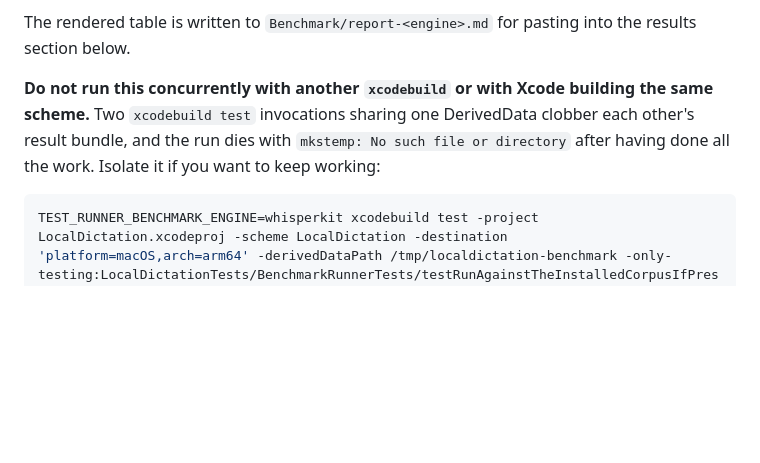
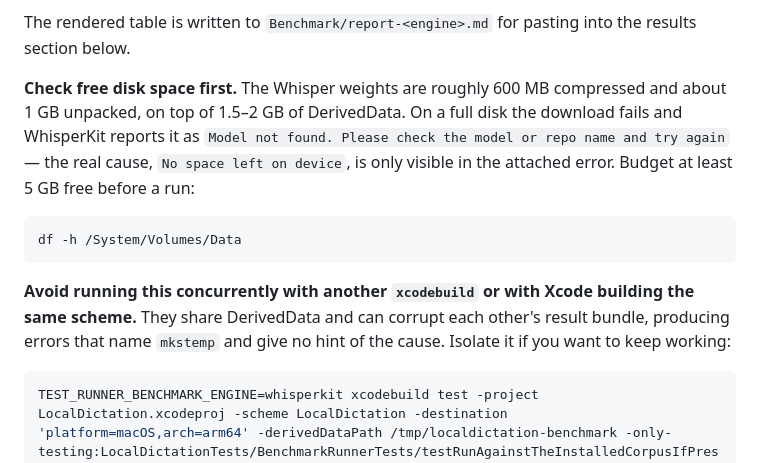
Before and after one commit to igskak/localdictation, a Markdown page: docs/PHASE_2_BENCHMARK.md, the part around the change. Rendered like a GitHub page; blank space fills up the shorter version.

Commit message:
Phase 2: record the disk-space precondition, and stop over-blaming concurrency
A WhisperKit benchmark run failed with every sample reporting "Model not
found. Please check the model or repo name and try again". The real cause was
in the attached error, not the message: No space left on device. The machine
had 128 MB free.

An earlier commit attributed a previous failed run to two concurrent
xcodebuild invocations sharing DerivedData. That hazard is real, but it was
not established as the cause of that run -- a full disk almost certainly was.
Both docs now lead with the space check and describe the concurrency issue as
a hazard to avoid rather than a diagnosis.

Co-Authored-By: Claude Opus 5 <noreply@anthropic.com>

````diff
--- a/docs/PHASE_2_BENCHMARK.md
+++ b/docs/PHASE_2_BENCHMARK.md
@@ -123,11 +123,21 @@ Without it the run silently uses the fake engine.
 The rendered table is written to `Benchmark/report-<engine>.md` for pasting into
 the results section below.
 
-**Do not run this concurrently with another `xcodebuild` or with Xcode building
-the same scheme.** Two `xcodebuild test` invocations sharing one DerivedData
-clobber each other's result bundle, and the run dies with
-`mkstemp: No such file or directory` after having done all the work. Isolate it
-if you want to keep working:
+**Check free disk space first.** The Whisper weights are roughly 600 MB
+compressed and about 1 GB unpacked, on top of 1.5–2 GB of DerivedData. On a full
+disk the download fails and WhisperKit reports it as
+`Model not found. Please check the model or repo name and try again` — the real
+cause, `No space left on device`, is only visible in the attached error. Budget
+at least 5 GB free before a run:
+
+```sh
+df -h /System/Volumes/Data
+```
+
+**Avoid running this concurrently with another `xcodebuild` or with Xcode
+building the same scheme.** They share DerivedData and can corrupt each other's
+result bundle, producing errors that name `mkstemp` and give no hint of the
+cause. Isolate it if you want to keep working:
 
 ```sh
 TEST_RUNNER_BENCHMARK_ENGINE=whisperkit xcodebuild test -project LocalDictation.xcodeproj -scheme LocalDictation -destination 'platform=macOS,arch=arm64' -derivedDataPath /tmp/localdictation-benchmark -only-testing:LocalDictationTests/BenchmarkRunnerTests/testRunAgainstTheInstalledCorpusIfPresent
````
Also changed, not shown: docs/PHASE_2_VERIFICATION.md (+7 -4 lines).
